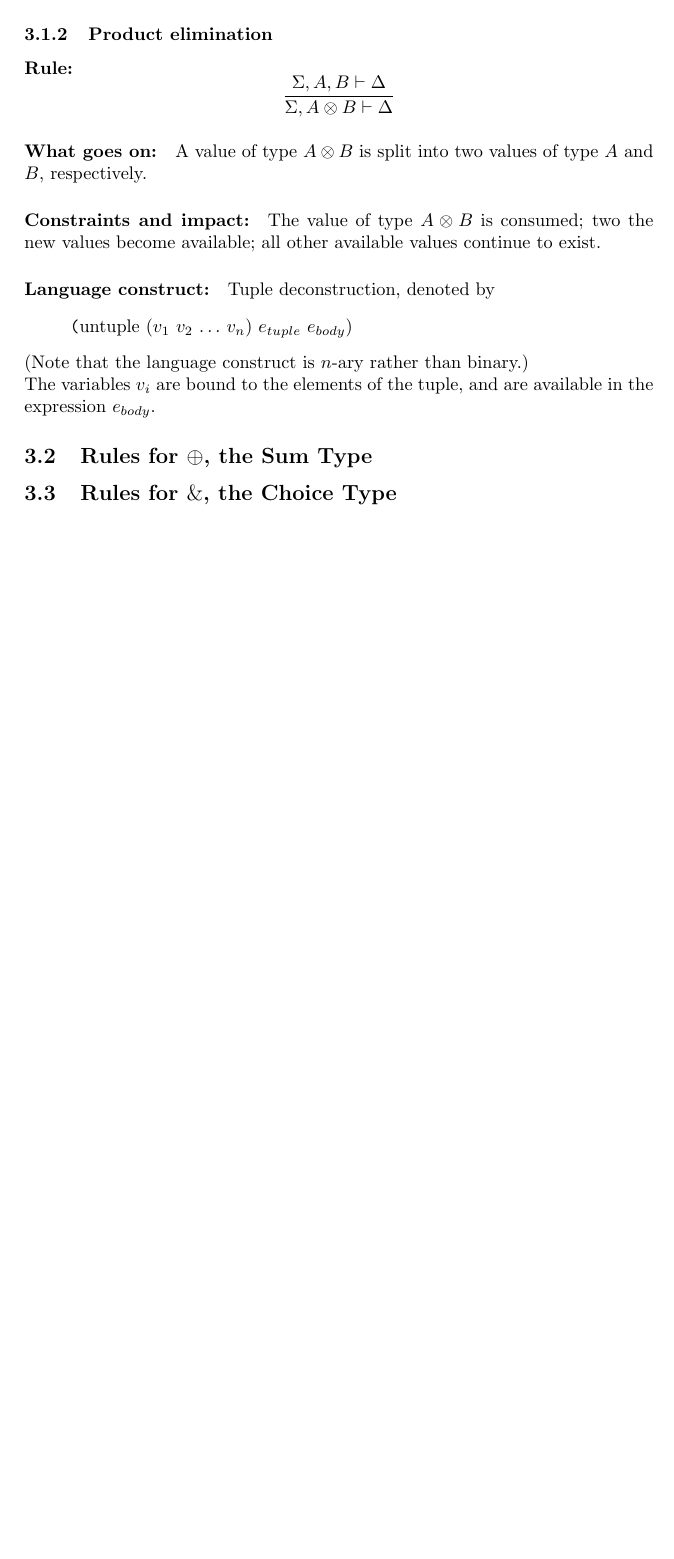
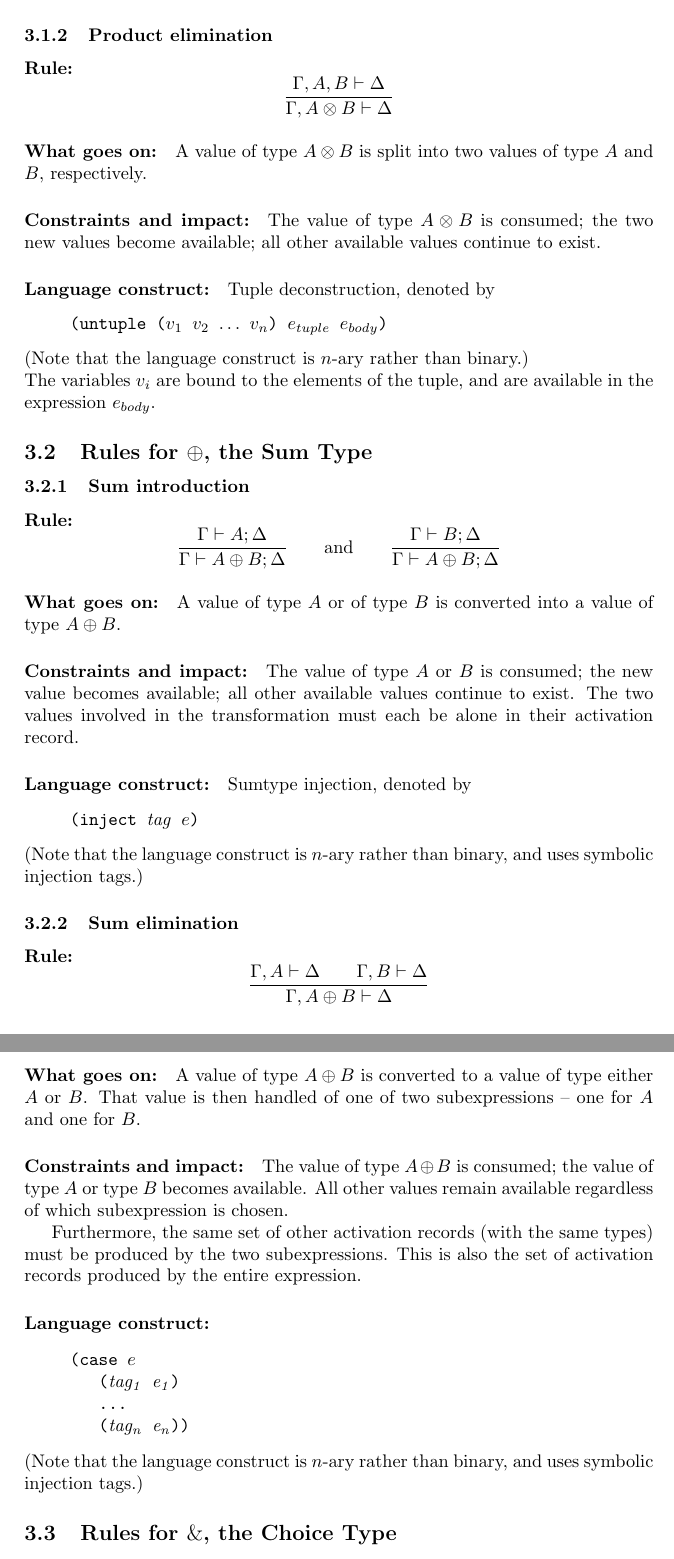
Before and after one commit to eriksoe/habeas, a LaTeX document (doc/habeas.tex): part of page 3 of 3 before the commit and two parts of pages 3 and 4 of 4 after it, the two joined at a grey line, cut so that both start at the same text, the shorter picture padded with empty space. Compiled offline with pdfLaTeX.

Commit message:
Doc: Add description of sum type constructs.

```diff
--- a/doc/habeas.tex
+++ b/doc/habeas.tex
@@ -132,24 +136,97 @@ by the two subexpressions continue to exist.
 \paragraph{Rule:}
 $$
 {
-  \Sigma, A, B \vdash \Delta
+  \Gamma, A, B \vdash \Delta
 }\over{
-  \Sigma, A\otimes B \vdash \Delta
+  \Gamma, A\otimes B \vdash \Delta
 }
 $$
 
 \paragraph{What goes on:} A value of type $A \otimes B$ is split into two values of type $A$ and $B$, respectively.
-\paragraph{Constraints and impact:} The value of type $A \otimes B$ is consumed; two the new values become available; all other available values continue to exist.
+\paragraph{Constraints and impact:} The value of type $A \otimes B$ is consumed; the two new values become available; all other available values continue to exist.
 \paragraph{Language construct:} Tuple deconstruction, denoted by
-\begin{quote}\texttt
+\begin{quote}\tt
   (untuple ($v_1$ $v_2$ $\ldots$ $v_n$) $e_{tuple}$ $e_{body}$)
 \end{quote}
 (Note that the language construct is $n$-ary rather than binary.)\\
 The variables $v_i$ are bound to the elements of the tuple, and are available in the expression $e_{body}$.
 
 
+
 \subsection{Rules for $\oplus$, the Sum Type}
+% Dually, if Γ⊢Δ,A,Θ or Γ⊢Δ,B,Θ, then Γ⊢Δ,A⊕B,Θ; conversely, if Γ,A,Δ⊢Θ and Γ,B,Δ⊢Θ, then Γ,A⊕B,Δ⊢Θ.
+
+
+\subsubsection{Sum introduction}
+\paragraph{Rule:}
+$$
+{{
+  \Gamma \vdash A;\Delta
+}\over{
+  \Gamma \vdash A \oplus B;\Delta
+}}
+\qquad \textrm{and} \qquad
+{{
+  \Gamma \vdash B;\Delta
+}\over{
+  \Gamma \vdash A \oplus B;\Delta
+}}
+$$
+
+\paragraph{What goes on:} A value of type $A$ or of type $B$ is
+converted into a value of type $A \oplus B$.
+
+\paragraph{Constraints and impact:} The value of type $A$ or $B$ is
+consumed; the new value becomes available; all other available values
+continue to exist.
+The two values involved in the transformation must each be alone in
+their activation record.
+
+\paragraph{Language construct:} Sumtype injection, denoted by
+\begin{quote}\tt
+  (inject $\mathit{tag}$ $e$)
+\end{quote}
+(Note that the language construct is $n$-ary rather than binary, and
+uses symbolic injection tags.)
+
+
+\subsubsection{Sum elimination}
+\paragraph{Rule:}
+$$
+{
+% if Γ,A,Δ⊢Θ and Γ,B,Δ⊢Θ, then Γ,A⊕B,Δ⊢Θ.
+  \Gamma,A \vdash \Delta \qquad \Gamma,B \vdash \Delta
+}\over{
+  \Gamma, A\oplus B \vdash \Delta
+}
+$$
+
+\paragraph{What goes on:} A value of type $A \oplus B$ is converted to
+a value of type either $A$ or $B$. That value is then handled of one
+of two subexpressions -- one for $A$ and one for $B$.
+
+\paragraph{Constraints and impact:} The value of type $A \oplus B$ is
+consumed; the value of type $A$ or type $B$ becomes available.
+All other values remain available regardless of which subexpression is chosen.
+
+Furthermore, the same set of other activation records (with the same
+types) must be produced by the two subexpressions. This is also the
+set of activation records produced by the entire expression.
+
+\paragraph{Language construct:}
+\begin{quote}\tt
+  (case $e$\\
+  \phantom{ }\quad ($\mathit{tag_1}$ $\mathit{e_1}$)\\
+  \phantom{ }\quad \ldots\\
+  \phantom{ }\quad ($\mathit{tag_n}$ $\mathit{e_n}$))
+\end{quote}
+(Note that the language construct is $n$-ary rather than binary, and
+uses symbolic injection tags.)
+
+
+
 \subsection{Rules for $\&$, the Choice Type}
+
 \subsection{Rules for $|$, the Par Type}
 
 \paragraph{Rule:}
```
Also changed, not shown: doc/habeas.tex (24 more changed lines).
